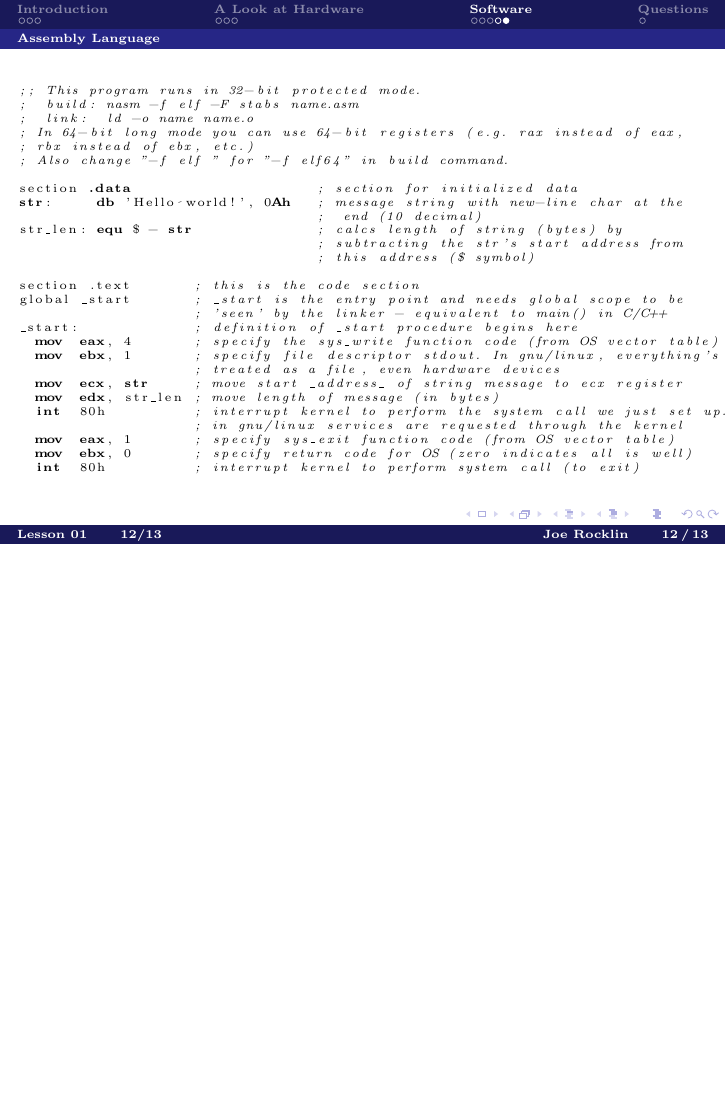
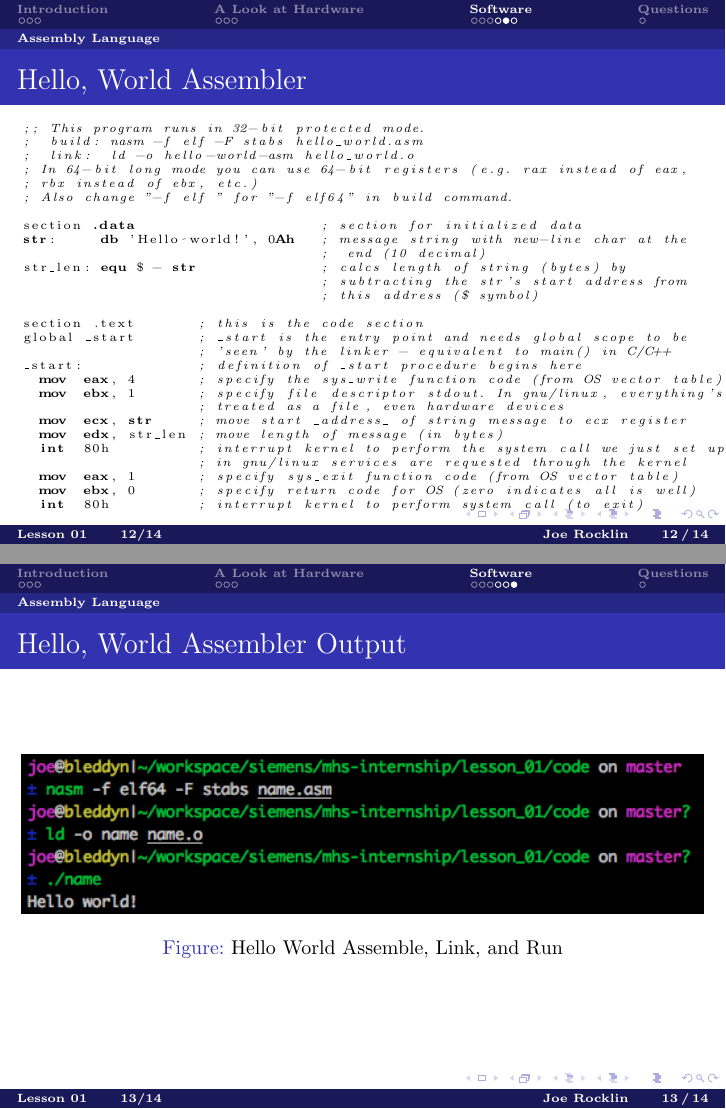
Before and after one commit to joerocklin/mhs-internship, LaTeX slides (lesson_01/lesson_01.tex): page 28 of 29 before the commit and pages 28 and 29 of 30 after it, the two joined at a grey line, the shorter picture padded with empty space. Compiled offline with pdfLaTeX.

Commit message:
Add/update assembler hello world

```diff
--- a/lesson_01/lesson_01.tex
+++ b/lesson_01/lesson_01.tex
@@ -179,13 +179,21 @@ tabsize=2,	                     % sets default tabsize to 2 spaces
       \href{http://www.intel.com/content/dam/www/public/us/en/documents/manuals/64-ia-32-architectures-software-developer-instruction-set-reference-manual-325383.pdf}{Intel's Website (pdf)}
 \end{frame}
 
-\begin{frame}[fragile]{}
+\begin{frame}[fragile]{Hello, World Assembler}
   \lstinputlisting[
     frame=none,
     language={[x86masm]Assembler},
-    basicstyle=\tiny,
-    xleftmargin=-2pt
-    ]{code/name.asm}
+    basicstyle=\tiny
+    ]{code/hello_world.asm}
+\end{frame}
+
+\begin{frame}[fragile]{Hello, World Assembler Output}
+  \begin{figure}
+  \centering
+  \includegraphics[width=\textwidth]{images/hello-world-asm.png}
+  \caption{Hello World Assemble, Link, and Run}
+  \label{fig:hello-world-asm-output}
+  \end{figure}
 \end{frame}
 
 \subsection{High-Level Languages}
```
Also changed, not shown: lesson_01/code/hello_world.asm, lesson_01/images/hello-world-asm.png (added).
